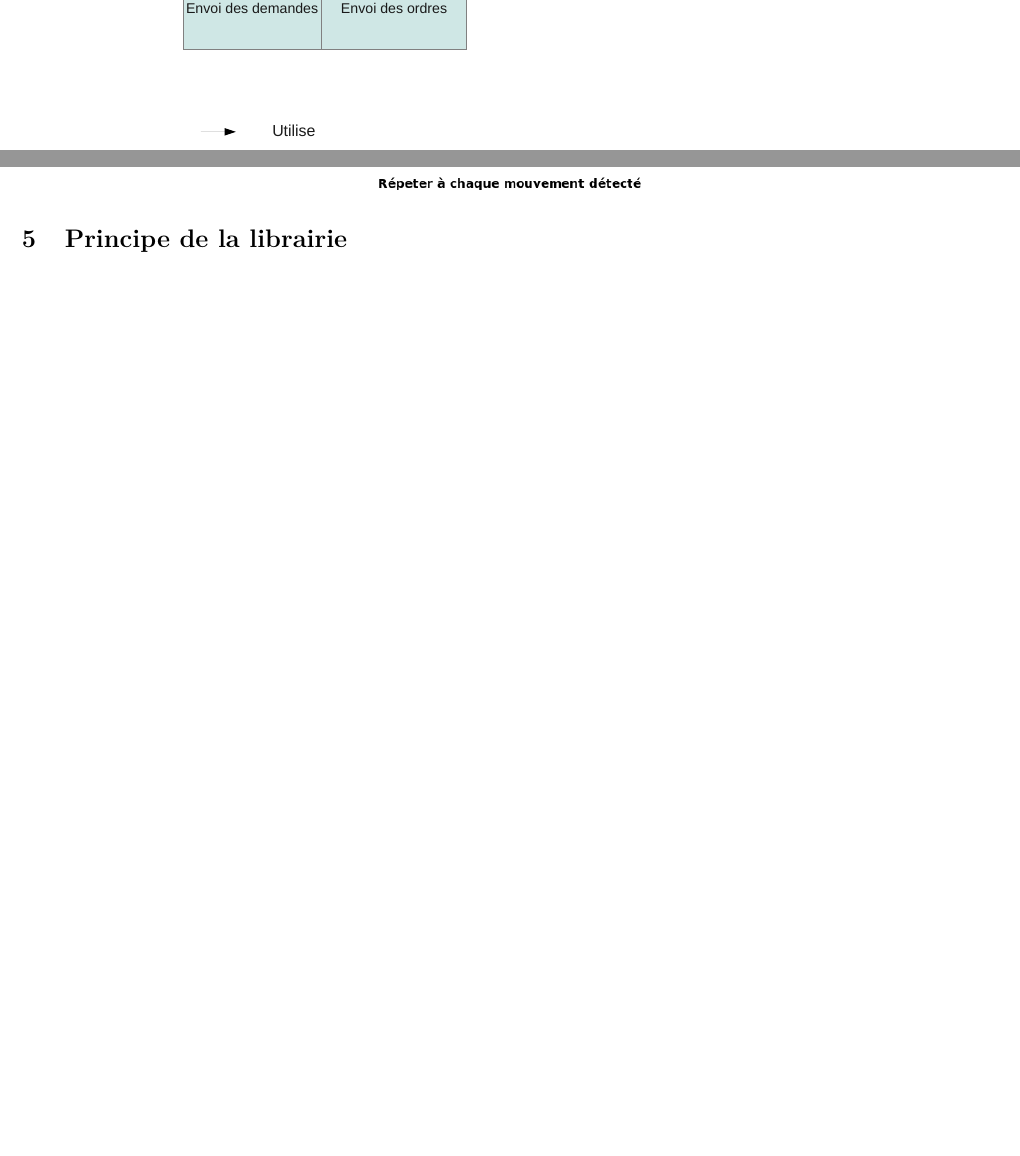
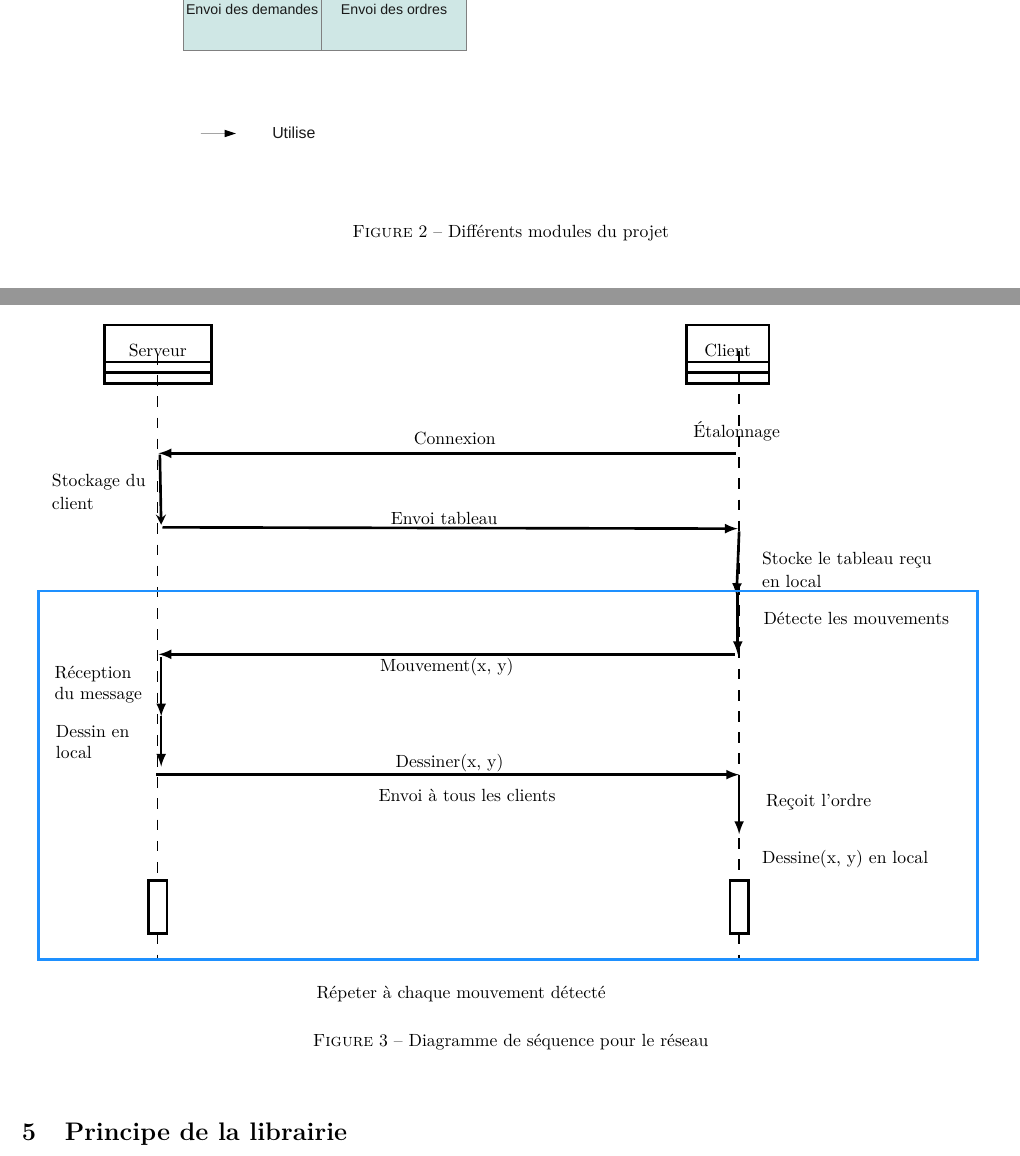
Before and after one commit to kbollini/dessin-realite-augmentee, a LaTeX document (documents/rapport/schema.tex, which reads documents/uml/sequence_reseau.tex): two parts of pages 1 and 3 of 3 before the commit and two parts of pages 2 and 3 of 4 after it, joined at a grey line, cut so that both start at the same text, the shorter picture padded with empty space. The pictures show the PDF file documents/rapport/schema.pdf that the author committed with the source.

```diff
--- a/documents/rapport/schema.tex
+++ b/documents/rapport/schema.tex
@@ -25,9 +32,12 @@
 
 \section{Schéma Global}
 Le schéma ci dessous présente de façon globale les différents modules pour une utilisation en réseau de l'application.
+	\begin{figure}[h]
 	\begin{center}
 	\includegraphics[scale=0.5]{schema_global.pdf}
+	\caption{Différents modules du projet}
 	\end{center}
+	\end{figure}
 Le client et le serveur sont écrits à l'aide de la librairie Qt. Le client fait appel à la librairie libtrack pour reconnaître les mouvements. \\
 Cette dernière utilise OpenCV pour le traitement de l'image et se veut réutilisable d pour'autres projets.
 Elle contient principalement une fonction d'étalonnage qui permet de signifier l'objet à suivre, ainsi que le type de suivi (Couleur, forme, avec cvBlob). La librairie possède ensuite un seul point d'entrée permettant d'effectuer le suivi.
@@ -57,9 +67,12 @@
 	\item Le client reçoit l'ordre et dessine en local
 \end{itemize}
 
-\begin{center}
-	\includegraphics[scale=0.5]{../uml/sequence_reseau.png}
-\end{center}
+\begin{figure}[h]
+	\begin{center}
+		\input{../uml/sequence_reseau.tex}
+		\caption{Diagramme de séquence pour le réseau}
+	\end{center}
+\end{figure}
 
 \section{Principe de la librairie}
 Comme expliqué précédemment, la librairie libtrack doit permettre de réaliser le suivi d'un objet (au sens large du terme) en temps réel.\\
--- /dev/null
+++ b/documents/uml/sequence_reseau.tex
@@ -0,0 +14,295 @@
+\begin{tikzpicture}
+\pgftransformxscale{1.000000}
+\pgftransformyscale{-1.000000}
+\definecolor{dialinecolor}{rgb}{0.000000, 0.000000, 0.000000}
+\pgfsetstrokecolor{dialinecolor}
+\definecolor{dialinecolor}{rgb}{1.000000, 1.000000, 1.000000}
+\pgfsetfillcolor{dialinecolor}
+\pgfsetlinewidth{0.100000\du}
+\pgfsetdash{}{0pt}
+\definecolor{dialinecolor}{rgb}{1.000000, 1.000000, 1.000000}
+\pgfsetfillcolor{dialinecolor}
+\fill (5.000000\du,7.000000\du)--(5.000000\du,8.400000\du)--(9.042500\du,8.400000\du)--(9.042500\du,7.000000\du)--cycle;
+\definecolor{dialinecolor}{rgb}{0.000000, 0.000000, 0.000000}
+\pgfsetstrokecolor{dialinecolor}
+\draw (5.000000\du,7.000000\du)--(5.000000\du,8.400000\du)--(9.042500\du,8.400000\du)--(9.042500\du,7.000000\du)--cycle;
+% setfont left to latex
+\definecolor{dialinecolor}{rgb}{0.000000, 0.000000, 0.000000}
+\pgfsetstrokecolor{dialinecolor}
+\node at (7.021250\du,7.950000\du){Serveur};
+\definecolor{dialinecolor}{rgb}{1.000000, 1.000000, 1.000000}
+\pgfsetfillcolor{dialinecolor}
+\fill (5.000000\du,8.400000\du)--(5.000000\du,8.800000\du)--(9.042500\du,8.800000\du)--(9.042500\du,8.400000\du)--cycle;
+\definecolor{dialinecolor}{rgb}{0.000000, 0.000000, 0.000000}
+\pgfsetstrokecolor{dialinecolor}
+\draw (5.000000\du,8.400000\du)--(5.000000\du,8.800000\du)--(9.042500\du,8.800000\du)--(9.042500\du,8.400000\du)--cycle;
+\definecolor{dialinecolor}{rgb}{1.000000, 1.000000, 1.000000}
+\pgfsetfillcolor{dialinecolor}
+\fill (5.000000\du,8.800000\du)--(5.000000\du,9.200000\du)--(9.042500\du,9.200000\du)--(9.042500\du,8.800000\du)--cycle;
+\definecolor{dialinecolor}{rgb}{0.000000, 0.000000, 0.000000}
+\pgfsetstrokecolor{dialinecolor}
+\draw (5.000000\du,8.800000\du)--(5.000000\du,9.200000\du)--(9.042500\du,9.200000\du)--(9.042500\du,8.800000\du)--cycle;
+\pgfsetlinewidth{0.100000\du}
+\pgfsetdash{}{0pt}
+\definecolor{dialinecolor}{rgb}{1.000000, 1.000000, 1.000000}
+\pgfsetfillcolor{dialinecolor}
+\fill (27.000000\du,7.000000\du)--(27.000000\du,8.400000\du)--(30.132500\du,8.400000\du)--(30.132500\du,7.000000\du)--cycle;
+\definecolor{dialinecolor}{rgb}{0.000000, 0.000000, 0.000000}
+\pgfsetstrokecolor{dialinecolor}
+\draw (27.000000\du,7.000000\du)--(27.000000\du,8.400000\du)--(30.132500\du,8.400000\du)--(30.132500\du,7.000000\du)--cycle;
+% setfont left to latex
+\definecolor{dialinecolor}{rgb}{0.000000, 0.000000, 0.000000}
+\pgfsetstrokecolor{dialinecolor}
+\node at (28.566250\du,7.950000\du){Client};
+\definecolor{dialinecolor}{rgb}{1.000000, 1.000000, 1.000000}
+\pgfsetfillcolor{dialinecolor}
+\fill (27.000000\du,8.400000\du)--(27.000000\du,8.800000\du)--(30.132500\du,8.800000\du)--(30.132500\du,8.400000\du)--cycle;
+\definecolor{dialinecolor}{rgb}{0.000000, 0.000000, 0.000000}
+\pgfsetstrokecolor{dialinecolor}
+\draw (27.000000\du,8.400000\du)--(27.000000\du,8.800000\du)--(30.132500\du,8.800000\du)--(30.132500\du,8.400000\du)--cycle;
+\definecolor{dialinecolor}{rgb}{1.000000, 1.000000, 1.000000}
+\pgfsetfillcolor{dialinecolor}
+\fill (27.000000\du,8.800000\du)--(27.000000\du,9.200000\du)--(30.132500\du,9.200000\du)--(30.132500\du,8.800000\du)--cycle;
+\definecolor{dialinecolor}{rgb}{0.000000, 0.000000, 0.000000}
+\pgfsetstrokecolor{dialinecolor}
+\draw (27.000000\du,8.800000\du)--(27.000000\du,9.200000\du)--(30.132500\du,9.200000\du)--(30.132500\du,8.800000\du)--cycle;
+\pgfsetlinewidth{0.050000\du}
+\pgfsetdash{}{0pt}
+\pgfsetdash{{0.400000\du}{0.400000\du}}{0\du}
+\definecolor{dialinecolor}{rgb}{0.000000, 0.000000, 0.000000}
+\pgfsetstrokecolor{dialinecolor}
+\draw (29.000000\du,8.000000\du)--(29.000000\du,28.000000\du);
+\definecolor{dialinecolor}{rgb}{0.000000, 0.000000, 0.000000}
+\pgfsetstrokecolor{dialinecolor}
+\draw (29.000000\du,30.000000\du)--(29.000000\du,31.000000\du);
+\pgfsetlinewidth{0.100000\du}
+\pgfsetdash{}{0pt}
+\definecolor{dialinecolor}{rgb}{1.000000, 1.000000, 1.000000}
+\pgfsetfillcolor{dialinecolor}
+\fill (28.650000\du,28.000000\du)--(28.650000\du,30.000000\du)--(29.350000\du,30.000000\du)--(29.350000\du,28.000000\du)--cycle;
+\definecolor{dialinecolor}{rgb}{0.000000, 0.000000, 0.000000}
+\pgfsetstrokecolor{dialinecolor}
+\draw (28.650000\du,28.000000\du)--(28.650000\du,30.000000\du)--(29.350000\du,30.000000\du)--(29.350000\du,28.000000\du)--cycle;
+\pgfsetlinewidth{0.050000\du}
+\pgfsetdash{}{0pt}
+\pgfsetdash{{0.400000\du}{0.400000\du}}{0\du}
+\definecolor{dialinecolor}{rgb}{0.000000, 0.000000, 0.000000}
+\pgfsetstrokecolor{dialinecolor}
+\draw (7.021250\du,8.100000\du)--(7.021250\du,28.000000\du);
+\definecolor{dialinecolor}{rgb}{0.000000, 0.000000, 0.000000}
+\pgfsetstrokecolor{dialinecolor}
+\draw (7.021250\du,30.000000\du)--(7.021250\du,31.000000\du);
+\pgfsetlinewidth{0.100000\du}
+\pgfsetdash{}{0pt}
+\definecolor{dialinecolor}{rgb}{1.000000, 1.000000, 1.000000}
+\pgfsetfillcolor{dialinecolor}
+\fill (6.671250\du,28.000000\du)--(6.671250\du,30.000000\du)--(7.371250\du,30.000000\du)--(7.371250\du,28.000000\du)--cycle;
+\definecolor{dialinecolor}{rgb}{0.000000, 0.000000, 0.000000}
+\pgfsetstrokecolor{dialinecolor}
+\draw (6.671250\du,28.000000\du)--(6.671250\du,30.000000\du)--(7.371250\du,30.000000\du)--(7.371250\du,28.000000\du)--cycle;
+\pgfsetlinewidth{0.100000\du}
+\pgfsetbuttcap
+\pgfsetdash{}{0pt}
+{
+\definecolor{dialinecolor}{rgb}{0.000000, 0.000000, 0.000000}
+\pgfsetfillcolor{dialinecolor}
+% was here!!!
+\pgfsetarrowsstart{latex}
+\definecolor{dialinecolor}{rgb}{0.000000, 0.000000, 0.000000}
+\pgfsetstrokecolor{dialinecolor}
+\draw (7.050000\du,11.850000\du)--(28.900000\du,11.850000\du);
+}
+% setfont left to latex
+\definecolor{dialinecolor}{rgb}{0.000000, 0.000000, 0.000000}
+\pgfsetstrokecolor{dialinecolor}
+\node at (18.250000\du,11.300000\du){Connexion};
+\pgfsetlinewidth{0.100000\du}
+\pgfsetdash{}{0pt}
+\pgfsetdash{}{0pt}
+\pgfsetbuttcap
+{
+\definecolor{dialinecolor}{rgb}{0.000000, 0.000000, 0.000000}
+\pgfsetfillcolor{dialinecolor}
+% was here!!!
+\pgfsetarrowsend{stealth}
+\definecolor{dialinecolor}{rgb}{0.000000, 0.000000, 0.000000}
+\pgfsetstrokecolor{dialinecolor}
+\draw (7.100000\du,11.900000\du)--(7.150000\du,14.550000\du);
+}
+\pgfsetlinewidth{0.100000\du}
+\pgfsetbuttcap
+\pgfsetdash{}{0pt}
+{
+\definecolor{dialinecolor}{rgb}{0.000000, 0.000000, 0.000000}
+\pgfsetfillcolor{dialinecolor}
+% was here!!!
+\pgfsetarrowsstart{latex}
+\definecolor{dialinecolor}{rgb}{0.000000, 0.000000, 0.000000}
+\pgfsetstrokecolor{dialinecolor}
+\draw (28.950000\du,14.700000\du)--(7.200000\du,14.650000\du);
+}
+% setfont left to latex
+\definecolor{dialinecolor}{rgb}{0.000000, 0.000000, 0.000000}
+\pgfsetstrokecolor{dialinecolor}
+\node at (17.850000\du,14.300000\du){Envoi tableau};
+% setfont left to latex
+\definecolor{dialinecolor}{rgb}{0.000000, 0.000000, 0.000000}
+\pgfsetstrokecolor{dialinecolor}
+\node[anchor=west] at (27.000000\du,11.000000\du){Étalonnage};
+% setfont left to latex
+\definecolor{dialinecolor}{rgb}{0.000000, 0.000000, 0.000000}
+\pgfsetstrokecolor{dialinecolor}
+\node[anchor=west] at (2.750000\du,12.950000\du){Stockage du };
+% setfont left to latex
+\definecolor{dialinecolor}{rgb}{0.000000, 0.000000, 0.000000}
+\pgfsetstrokecolor{dialinecolor}
+\node[anchor=west] at (2.750000\du,13.750000\du){client};
+\pgfsetlinewidth{0.100000\du}
+\pgfsetbuttcap
+\pgfsetdash{}{0pt}
+{
+\definecolor{dialinecolor}{rgb}{0.000000, 0.000000, 0.000000}
+\pgfsetfillcolor{dialinecolor}
+% was here!!!
+\pgfsetarrowsstart{latex}
+\definecolor{dialinecolor}{rgb}{0.000000, 0.000000, 0.000000}
+\pgfsetstrokecolor{dialinecolor}
+\draw (28.900000\du,17.250000\du)--(29.000000\du,14.800000\du);
+}
+% setfont left to latex
+% setfont left to latex
+\definecolor{dialinecolor}{rgb}{0.000000, 0.000000, 0.000000}
+\pgfsetstrokecolor{dialinecolor}
+\node[anchor=west] at (29.600000\du,15.900000\du){Stocke le tableau reçu};
+% setfont left to latex
+\definecolor{dialinecolor}{rgb}{0.000000, 0.000000, 0.000000}
+\pgfsetstrokecolor{dialinecolor}
+\node[anchor=west] at (29.600000\du,16.700000\du){en local};
+\pgfsetlinewidth{0.100000\du}
+\pgfsetbuttcap
+\pgfsetdash{}{0pt}
+{
+\definecolor{dialinecolor}{rgb}{0.000000, 0.000000, 0.000000}
+\pgfsetfillcolor{dialinecolor}
+% was here!!!
+\pgfsetarrowsstart{latex}
+\definecolor{dialinecolor}{rgb}{0.000000, 0.000000, 0.000000}
+\pgfsetstrokecolor{dialinecolor}
+\draw (7.050000\du,19.450000\du)--(28.850000\du,19.450000\du);
+}
+% setfont left to latex
+\definecolor{dialinecolor}{rgb}{0.000000, 0.000000, 0.000000}
+\pgfsetstrokecolor{dialinecolor}
+\node at (17.950000\du,19.950000\du){Mouvement(x, y)};
+% setfont left to latex
+\definecolor{dialinecolor}{rgb}{0.000000, 0.000000, 0.000000}
+\pgfsetstrokecolor{dialinecolor}
+\node[anchor=west] at (2.850000\du,20.200000\du){Réception };
+% setfont left to latex
+\definecolor{dialinecolor}{rgb}{0.000000, 0.000000, 0.000000}
+\pgfsetstrokecolor{dialinecolor}
+\node[anchor=west] at (2.850000\du,21.000000\du){du message};
+% setfont left to latex
+\definecolor{dialinecolor}{rgb}{0.000000, 0.000000, 0.000000}
+\pgfsetstrokecolor{dialinecolor}
+\node[anchor=west] at (2.900000\du,22.350000\du){Dessin en};
+% setfont left to latex
+\definecolor{dialinecolor}{rgb}{0.000000, 0.000000, 0.000000}
+\pgfsetstrokecolor{dialinecolor}
+\node[anchor=west] at (2.900000\du,23.150000\du){local};
+\pgfsetlinewidth{0.100000\du}
+\pgfsetbuttcap
+\pgfsetdash{}{0pt}
+{
+\definecolor{dialinecolor}{rgb}{0.000000, 0.000000, 0.000000}
+\pgfsetfillcolor{dialinecolor}
+% was here!!!
+\pgfsetarrowsstart{latex}
+\definecolor{dialinecolor}{rgb}{0.000000, 0.000000, 0.000000}
+\pgfsetstrokecolor{dialinecolor}
+\draw (7.150000\du,21.800000\du)--(7.150000\du,19.550000\du);
+}
+% setfont left to latex
+\pgfsetlinewidth{0.100000\du}
+\pgfsetbuttcap
+\pgfsetdash{}{0pt}
+{
+\definecolor{dialinecolor}{rgb}{0.000000, 0.000000, 0.000000}
+\pgfsetfillcolor{dialinecolor}
+% was here!!!
+\pgfsetarrowsstart{latex}
+\definecolor{dialinecolor}{rgb}{0.000000, 0.000000, 0.000000}
+\pgfsetstrokecolor{dialinecolor}
+\draw (7.150000\du,23.700000\du)--(7.150000\du,21.800000\du);
+}
+% setfont left to latex
+\pgfsetlinewidth{0.100000\du}
+\pgfsetbuttcap
+\pgfsetdash{}{0pt}
+{
+\definecolor{dialinecolor}{rgb}{0.000000, 0.000000, 0.000000}
+\pgfsetfillcolor{dialinecolor}
+% was here!!!
+\pgfsetarrowsstart{latex}
+\definecolor{dialinecolor}{rgb}{0.000000, 0.000000, 0.000000}
+\pgfsetstrokecolor{dialinecolor}
+\draw (28.950000\du,19.450000\du)--(28.950000\du,17.150000\du);
+}
+% setfont left to latex
+% setfont left to latex
+\definecolor{dialinecolor}{rgb}{0.000000, 0.000000, 0.000000}
+\pgfsetstrokecolor{dialinecolor}
+\node[anchor=west] at (29.650000\du,18.100000\du){Détecte les mouvements};
+\pgfsetlinewidth{0.100000\du}
+\pgfsetbuttcap
+\pgfsetdash{}{0pt}
+{
+\definecolor{dialinecolor}{rgb}{0.000000, 0.000000, 0.000000}
+\pgfsetfillcolor{dialinecolor}
+% was here!!!
+\pgfsetarrowsstart{latex}
+\definecolor{dialinecolor}{rgb}{0.000000, 0.000000, 0.000000}
+\pgfsetstrokecolor{dialinecolor}
+\draw (29.000000\du,24.000000\du)--(6.950000\du,24.000000\du);
+}
+% setfont left to latex
+\definecolor{dialinecolor}{rgb}{0.000000, 0.000000, 0.000000}
+\pgfsetstrokecolor{dialinecolor}
+\node at (18.050000\du,23.550000\du){Dessiner(x, y)};
+% setfont left to latex
+\definecolor{dialinecolor}{rgb}{0.000000, 0.000000, 0.000000}
+\pgfsetstrokecolor{dialinecolor}
+\node[anchor=west] at (15.100000\du,24.800000\du){Envoi à tous les clients};
+\pgfsetlinewidth{0.100000\du}
+\pgfsetbuttcap
+\pgfsetdash{}{0pt}
+{
+\definecolor{dialinecolor}{rgb}{0.000000, 0.000000, 0.000000}
+\pgfsetfillcolor{dialinecolor}
+% was here!!!
+\pgfsetarrowsstart{latex}
+\definecolor{dialinecolor}{rgb}{0.000000, 0.000000, 0.000000}
+\pgfsetstrokecolor{dialinecolor}
+\draw (29.000000\du,26.250000\du)--(29.000000\du,24.150000\du);
+}
+% setfont left to latex
+% setfont left to latex
+\definecolor{dialinecolor}{rgb}{0.000000, 0.000000, 0.000000}
+\pgfsetstrokecolor{dialinecolor}
+\node[anchor=west] at (29.750000\du,25.050000\du){Reçoit l'ordre};
+% setfont left to latex
+\definecolor{dialinecolor}{rgb}{0.000000, 0.000000, 0.000000}
+\pgfsetstrokecolor{dialinecolor}
+\node[anchor=west] at (29.600000\du,27.200000\du){Dessine(x, y) en local};
+\pgfsetlinewidth{0.100000\du}
+\pgfsetdash{}{0pt}
+\pgfsetdash{}{0pt}
+\pgfsetmiterjoin
+\definecolor{dialinecolor}{rgb}{0.117647, 0.564706, 1.000000}
+\pgfsetstrokecolor{dialinecolor}
+\draw (2.500000\du,17.050000\du)--(2.500000\du,31.000000\du)--(38.000000\du,31.000000\du)--(38.000000\du,17.050000\du)--cycle;
+% setfont left to latex
+\definecolor{dialinecolor}{rgb}{0.117647, 0.564706, 1.000000}
+\pgfsetstrokecolor{dialinecolor}
+\node[anchor=west] at (12.750000\du,32.300000\du){Répeter à chaque mouvement détecté};
+\end{tikzpicture}
```
Also changed, not shown: documents/rapport/capture.png (added), documents/rapport/schema.pdf, documents/uml/sequence_reseau.png (deleted), documents/rapport/schema.tex (9 more changed lines), documents/uml/sequence_reseau.tex (13 more changed lines).
